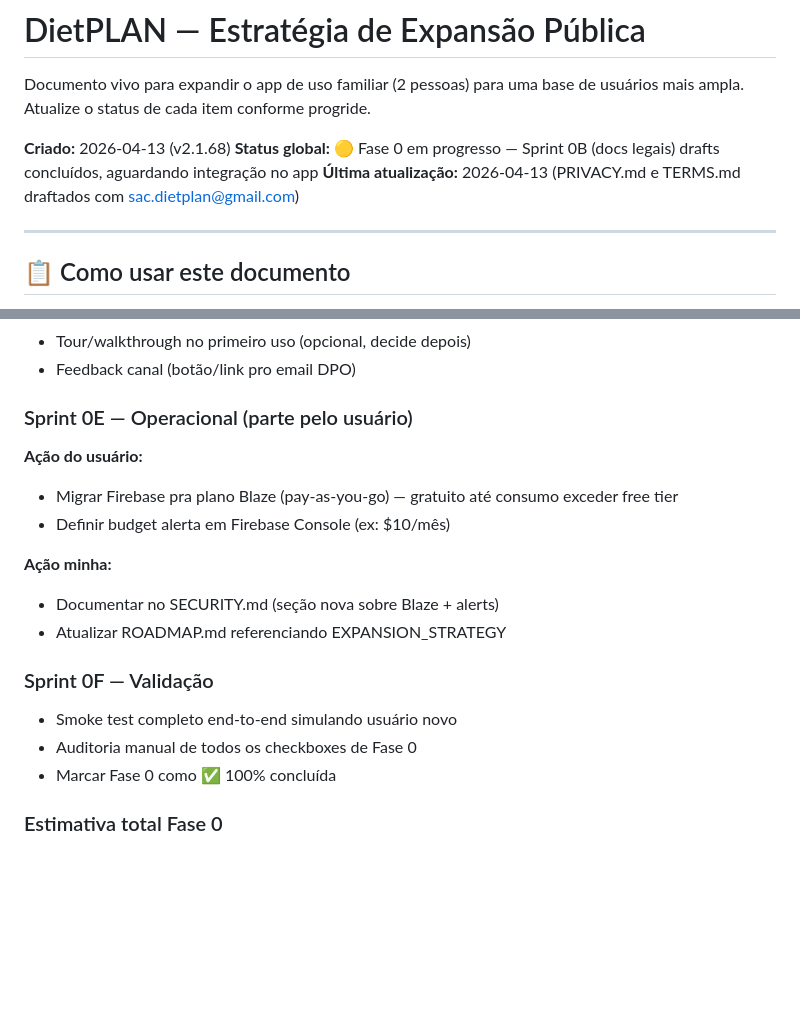
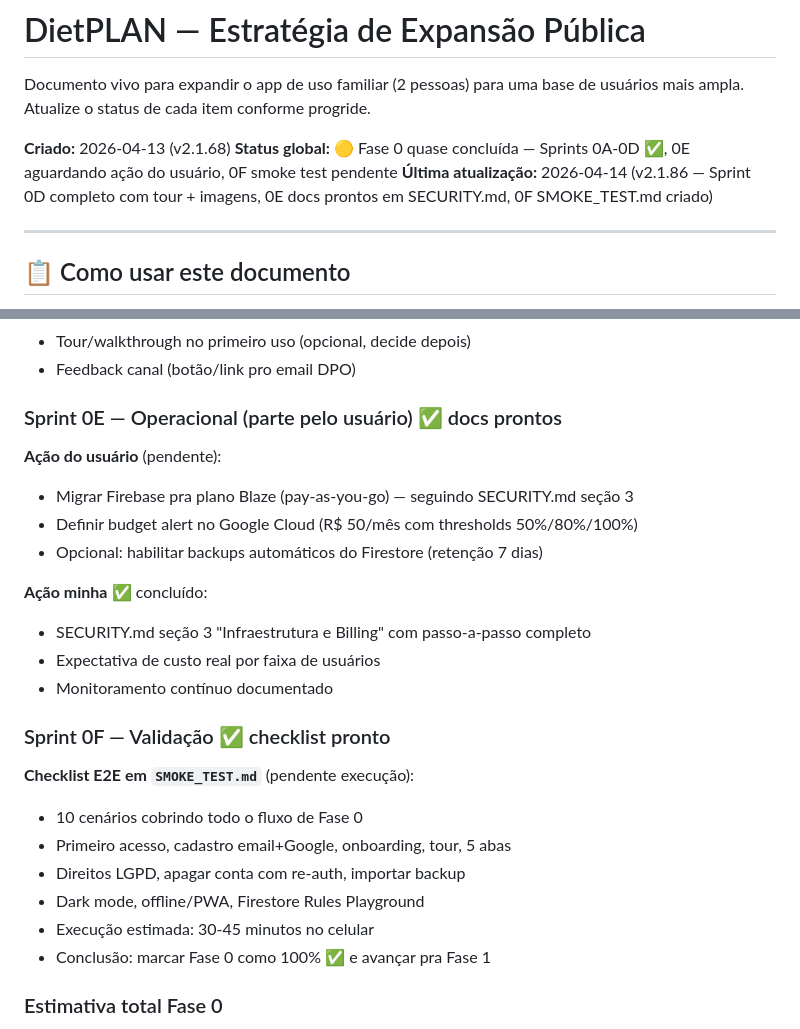
Before and after one commit to dferreiraeco/dieta-app, a Markdown page: EXPANSION_STRATEGY.md, 2 parts joined by grey strips. Rendered like a GitHub page; blank space fills up the shorter version.

```diff
--- a/EXPANSION_STRATEGY.md
+++ b/EXPANSION_STRATEGY.md
@@ -3,8 +3,8 @@
 Documento vivo para expandir o app de uso familiar (2 pessoas) para uma base de usuários mais ampla. Atualize o status de cada item conforme progride.
 
 **Criado:** 2026-04-13 (v2.1.68)
-**Status global:** 🟡 Fase 0 em progresso — Sprint 0B (docs legais) drafts concluídos, aguardando integração no app
-**Última atualização:** 2026-04-13 (PRIVACY.md e TERMS.md draftados com sac.dietplan@gmail.com)
+**Status global:** 🟡 Fase 0 quase concluída — Sprints 0A-0D ✅, 0E aguardando ação do usuário, 0F smoke test pendente
+**Última atualização:** 2026-04-14 (v2.1.86 — Sprint 0D completo com tour + imagens, 0E docs prontos em SECURITY.md, 0F SMOKE_TEST.md criado)
 
 ---
 
@@ -435,21 +435,27 @@ Dependência: email DPO criado.
 - Tour/walkthrough no primeiro uso (opcional, decide depois)
 - Feedback canal (botão/link pro email DPO)
 
-### Sprint 0E — Operacional (parte pelo usuário)
+### Sprint 0E — Operacional (parte pelo usuário) ✅ docs prontos
 
-**Ação do usuário:**
-- Migrar Firebase pra plano Blaze (pay-as-you-go) — gratuito até consumo exceder free tier
-- Definir budget alerta em Firebase Console (ex: $10/mês)
+**Ação do usuário** (pendente):
+- Migrar Firebase pra plano Blaze (pay-as-you-go) — seguindo SECURITY.md seção 3
+- Definir budget alert no Google Cloud (R$ 50/mês com thresholds 50%/80%/100%)
+- Opcional: habilitar backups automáticos do Firestore (retenção 7 dias)
 
-**Ação minha:**
-- Documentar no SECURITY.md (seção nova sobre Blaze + alerts)
-- Atualizar ROADMAP.md referenciando EXPANSION_STRATEGY
+**Ação minha** ✅ concluído:
+- SECURITY.md seção 3 "Infraestrutura e Billing" com passo-a-passo completo
+- Expectativa de custo real por faixa de usuários
+- Monitoramento contínuo documentado
 
-### Sprint 0F — Validação
+### Sprint 0F — Validação ✅ checklist pronto
 
-- Smoke test completo end-to-end simulando usuário novo
-- Auditoria manual de todos os checkboxes de Fase 0
-- Marcar Fase 0 como ✅ 100% concluída
+**Checklist E2E em `SMOKE_TEST.md`** (pendente execução):
+- 10 cenários cobrindo todo o fluxo de Fase 0
+- Primeiro acesso, cadastro email+Google, onboarding, tour, 5 abas
+- Direitos LGPD, apagar conta com re-auth, importar backup
+- Dark mode, offline/PWA, Firestore Rules Playground
+- Execução estimada: 30-45 minutos no celular
+- Conclusão: marcar Fase 0 como 100% ✅ e avançar pra Fase 1
 
 ### Estimativa total Fase 0
 
```
Also changed, not shown: SECURITY.md (+87 -1 lines), SMOKE_TEST.md (added, +238 -0 lines).
